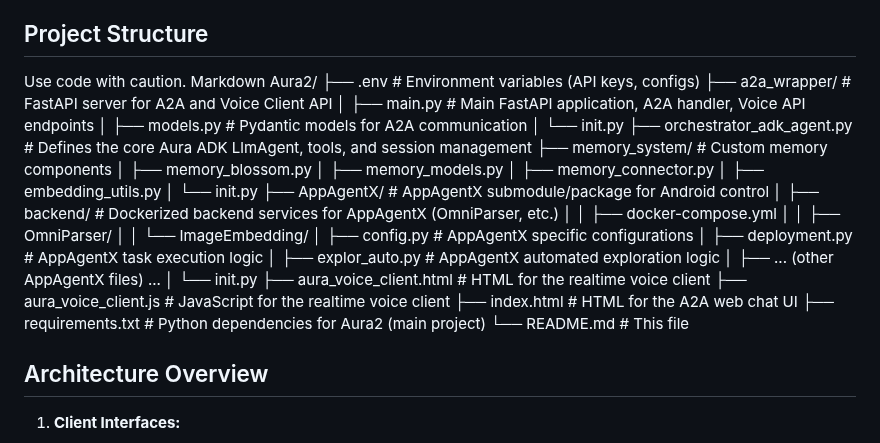
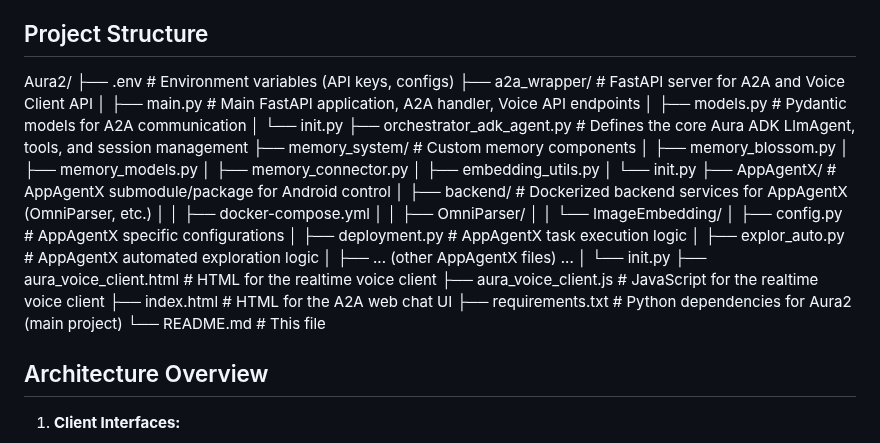
Before and after one commit to IhateCreatingUserNames2/Aura_AppAgentX, a Markdown page: readme.md, the part around the change. Rendered like a GitHub page.

```diff
--- a/readme.md
+++ b/readme.md
@@ -12,8 +12,8 @@ Aura2 is a sophisticated conversational AI project integrating a core agent (Aur
 *   **Realtime Voice Interface (Prototype):** Includes a web-based client for real-time voice interaction, using OpenAI's Realtime API for STT/TTS and WebRTC.
 
 ## Project Structure
-Use code with caution.
-Markdown
+
+
 Aura2/
 ├── .env # Environment variables (API keys, configs)
 ├── a2a_wrapper/ # FastAPI server for A2A and Voice Client API
@@ -42,6 +42,9 @@ Aura2/
 ├── index.html # HTML for the A2A web chat UI
 ├── requirements.txt # Python dependencies for Aura2 (main project)
 └── README.md # This file
+
+
+
 ## Architecture Overview
 
 1.  **Client Interfaces:**
```
